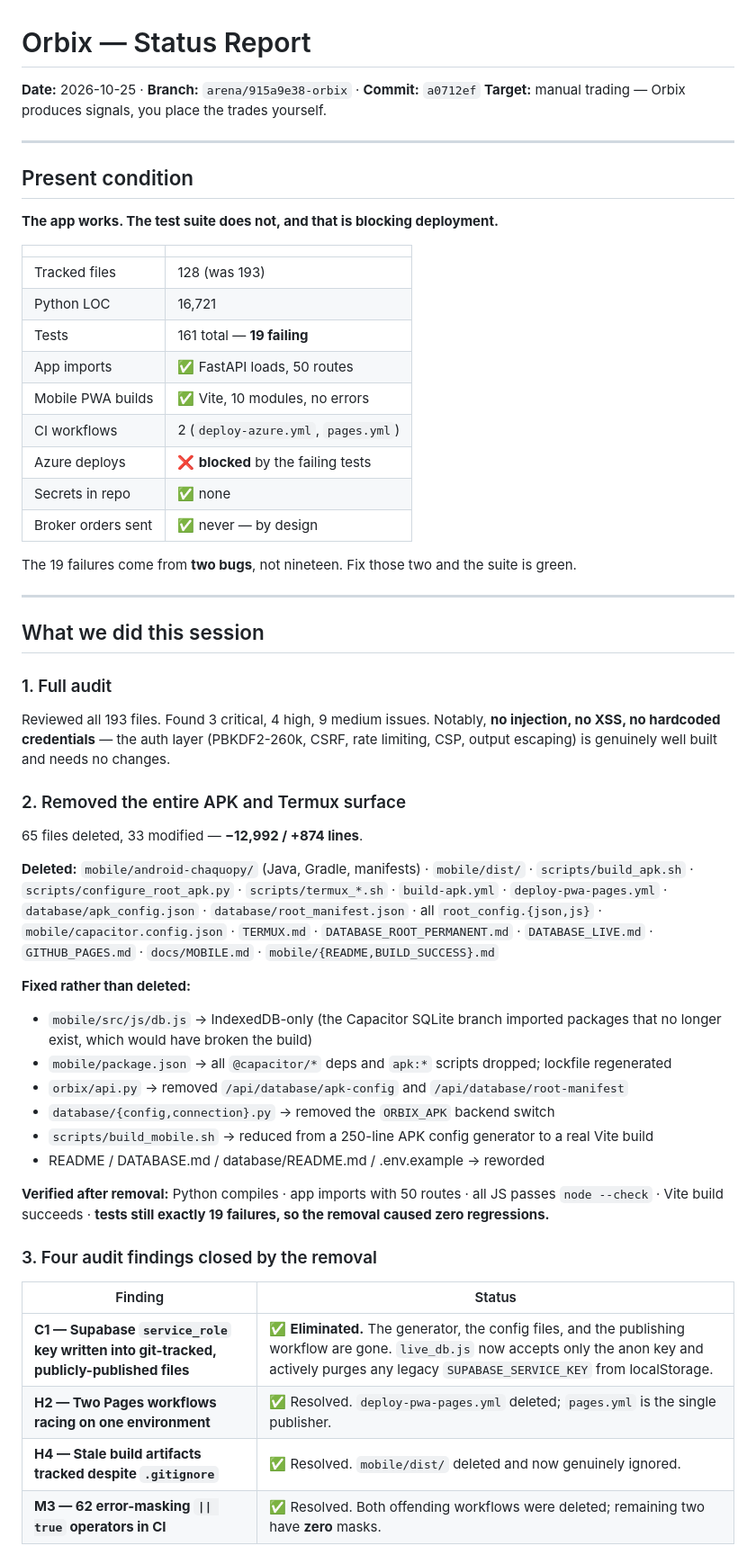
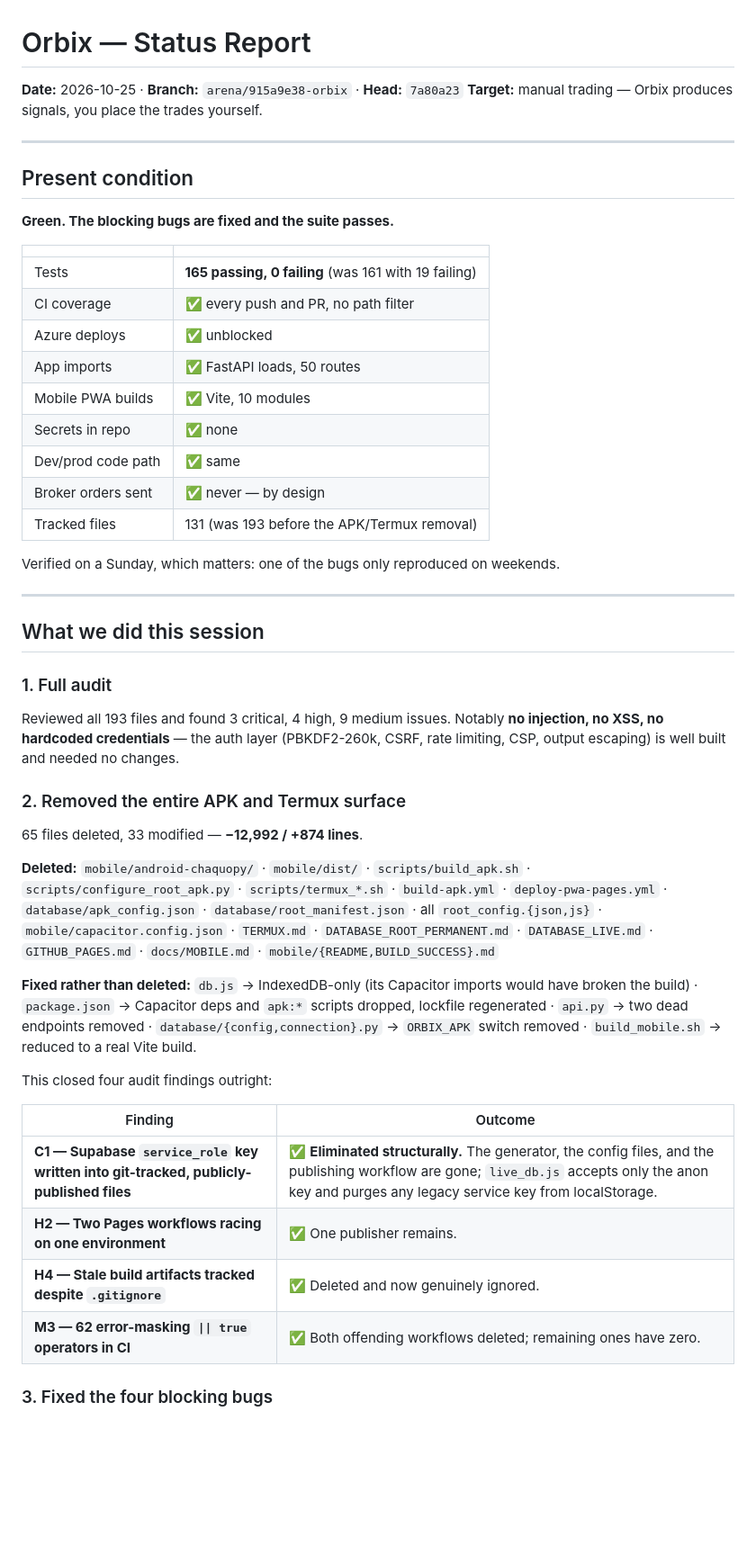
Before and after one commit to Aizennn7/orbix, a Markdown page: AUDIT.md, the part around one of its changes. Shown at 90% size. Drawn GitHub-style; blank space fills up the shorter version.

```diff
--- a/AUDIT.md
+++ b/AUDIT.md
@@ -1,56 +1,50 @@
 # Orbix — Status Report
 
-**Date:** 2026-10-25 · **Branch:** `arena/915a9e38-orbix` · **Commit:** `a0712ef`
+**Date:** 2026-10-25 · **Branch:** `arena/915a9e38-orbix` · **Head:** `7a80a23`
 **Target:** manual trading — Orbix produces signals, you place the trades yourself.
 
 ---
 
 ## Present condition
 
-**The app works. The test suite does not, and that is blocking deployment.**
+**Green. The blocking bugs are fixed and the suite passes.**
 
 | | |
 |---|---|
-| Tracked files | 128 (was 193) |
-| Python LOC | 16,721 |
-| Tests | 161 total — **19 failing** |
+| Tests | **165 passing, 0 failing** (was 161 with 19 failing) |
+| CI coverage | ✅ every push and PR, no path filter |
+| Azure deploys | ✅ unblocked |
 | App imports | ✅ FastAPI loads, 50 routes |
-| Mobile PWA builds | ✅ Vite, 10 modules, no errors |
-| CI workflows | 2 (`deploy-azure.yml`, `pages.yml`) |
-| Azure deploys | ❌ **blocked** by the failing tests |
+| Mobile PWA builds | ✅ Vite, 10 modules |
 | Secrets in repo | ✅ none |
+| Dev/prod code path | ✅ same |
 | Broker orders sent | ✅ never — by design |
+| Tracked files | 131 (was 193 before the APK/Termux removal) |
 
-The 19 failures come from **two bugs**, not nineteen. Fix those two and the suite is green.
+Verified on a Sunday, which matters: one of the bugs only reproduced on weekends.
 
 ---
 
 ## What we did this session
 
 ### 1. Full audit
-Reviewed all 193 files. Found 3 critical, 4 high, 9 medium issues. Notably, **no injection, no XSS, no hardcoded credentials** — the auth layer (PBKDF2-260k, CSRF, rate limiting, CSP, output escaping) is genuinely well built and needs no changes.
+Reviewed all 193 files and found 3 critical, 4 high, 9 medium issues. Notably **no injection, no XSS, no hardcoded credentials** — the auth layer (PBKDF2-260k, CSRF, rate limiting, CSP, output escaping) is well built and needed no changes.
 
 ### 2. Removed the entire APK and Termux surface
 65 files deleted, 33 modified — **−12,992 / +874 lines**.
 
-**Deleted:** `mobile/android-chaquopy/` (Java, Gradle, manifests) · `mobile/dist/` · `scripts/build_apk.sh` · `scripts/configure_root_apk.py` · `scripts/termux_*.sh` · `build-apk.yml` · `deploy-pwa-pages.yml` · `database/apk_config.json` · `database/root_manifest.json` · all `root_config.{json,js}` · `mobile/capacitor.config.json` · `TERMUX.md` · `DATABASE_ROOT_PERMANENT.md` · `DATABASE_LIVE.md` · `GITHUB_PAGES.md` · `docs/MOBILE.md` · `mobile/{README,BUILD_SUCCESS}.md`
+**Deleted:** `mobile/android-chaquopy/` · `mobile/dist/` · `scripts/build_apk.sh` · `scripts/configure_root_apk.py` · `scripts/termux_*.sh` · `build-apk.yml` · `deploy-pwa-pages.yml` · `database/apk_config.json` · `database/root_manifest.json` · all `root_config.{json,js}` · `mobile/capacitor.config.json` · `TERMUX.md` · `DATABASE_ROOT_PERMANENT.md` · `DATABASE_LIVE.md` · `GITHUB_PAGES.md` · `docs/MOBILE.md` · `mobile/{README,BUILD_SUCCESS}.md`
 
-**Fixed rather than deleted:**
-- `mobile/src/js/db.js` → IndexedDB-only (the Capacitor SQLite branch imported packages that no longer exist, which would have broken the build)
-- `mobile/package.json` → all `@capacitor/*` deps and `apk:*` scripts dropped; lockfile regenerated
-- `orbix/api.py` → removed `/api/database/apk-config` and `/api/database/root-manifest`
-- `database/{config,connection}.py` → removed the `ORBIX_APK` backend switch
-- `scripts/build_mobile.sh` → reduced from a 250-line APK config generator to a real Vite build
-- README / DATABASE.md / database/README.md / .env.example → reworded
+**Fixed rather than deleted:** `db.js` → IndexedDB-only (its Capacitor imports would have broken the build) · `package.json` → Capacitor deps and `apk:*` scripts dropped, lockfile regenerated · `api.py` → two dead endpoints removed · `database/{config,connection}.py` → `ORBIX_APK` switch removed · `build_mobile.sh` → reduced to a real Vite build.
 
-**Verified after removal:** Python compiles · app imports with 50 routes · all JS passes `node --check` · Vite build succeeds · **tests still exactly 19 failures, so the removal caused zero regressions.**
+This closed four audit findings outright:
 
-### 3. Four audit findings closed by the removal
+| Finding | Outcome |
+|---|---|
+| **C1 — Supabase `service_role` key written into git-tracked, publicly-published files** | ✅ **Eliminated structurally.** The generator, the config files, and the publishing workflow are gone; `live_db.js` accepts only the anon key and purges any legacy service key from localStorage. |
+| **H2 — Two Pages workflows racing on one environment** | ✅ One publisher remains. |
+| **H4 — Stale build artifacts tracked despite `.gitignore`** | ✅ Deleted and now genuinely ignored. |
+| **M3 — 62 error-masking `\|\| true` operators in CI** | ✅ Both offending workflows deleted; remaining ones have zero. |
 
-| Finding | Status |
-|---|---|
-| **C1 — Supabase `service_role` key written into git-tracked, publicly-published files** | ✅ **Eliminated.** The generator, the config files, and the publishing workflow are gone. `live_db.js` now accepts only the anon key and actively purges any legacy `SUPABASE_SERVICE_KEY` from localStorage. |
-| **H2 — Two Pages workflows racing on one environment** | ✅ Resolved. `deploy-pwa-pages.yml` deleted; `pages.yml` is the single publisher. |
-| **H4 — Stale build artifacts tracked despite `.gitignore`** | ✅ Resolved. `mobile/dist/` deleted and now genuinely ignored. |
-| **M3 — 62 error-masking `\|\| true` operators in CI** | ✅ Resolved. Both offending workflows were deleted; remaining two have **zero** masks. |
+### 3. Fixed the four blocking bugs
 
```
Also changed, not shown: other parts of AUDIT.md (+46 -54 lines).
